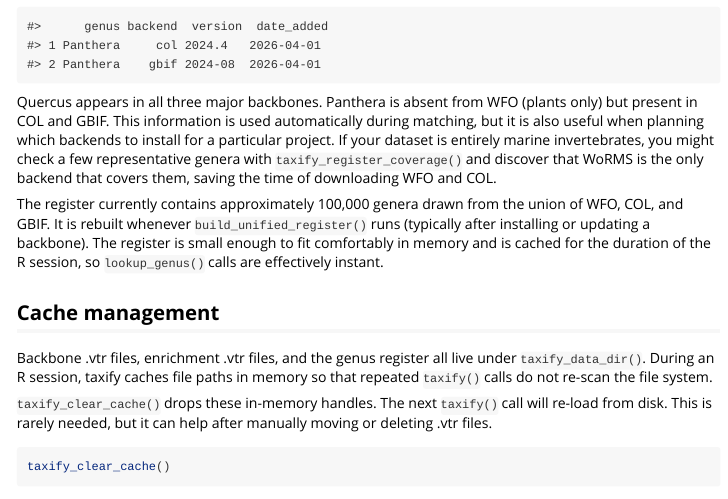
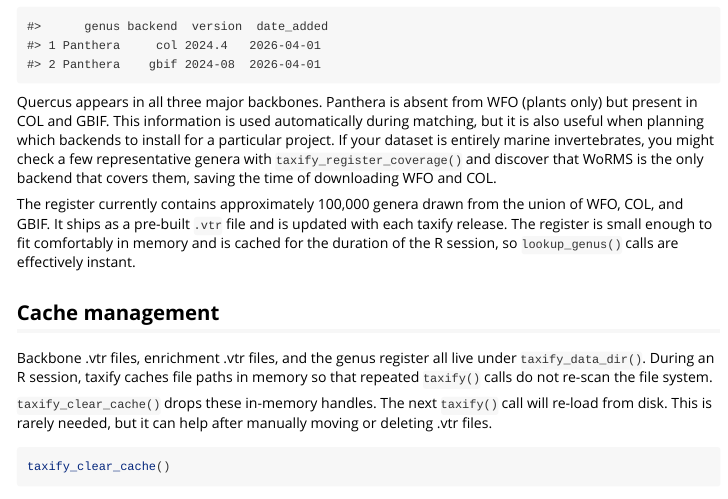
Before and after one commit to gcol33/taxify, an R Markdown document (vignettes/quickstart.Rmd): the page in a window 1100 px wide, from 16380 px down. Rendered offline with R 4.5, knitr and Pandoc, with nearby package versions.

Commit message:
Fix quickstart: remove reference to internal build_unified_register()
Not exported — users can't call it. Register ships pre-built.

Co-Authored-By: Claude Opus 4.6 <noreply@anthropic.com>

```diff
--- a/vignettes/quickstart.Rmd
+++ b/vignettes/quickstart.Rmd
@@ -1068,8 +1068,8 @@ marine invertebrates, you might check a few representative genera with
 that covers them, saving the time of downloading WFO and COL.
 
 The register currently contains approximately 100,000 genera drawn from the
-union of WFO, COL, and GBIF. It is rebuilt whenever `build_unified_register()`
-runs (typically after installing or updating a backbone). The register is
+union of WFO, COL, and GBIF. It ships as a pre-built `.vtr` file and is
+updated with each taxify release. The register is
 small enough to fit comfortably in memory and is cached for the duration of
 the R session, so `lookup_genus()` calls are effectively instant.
 
```
